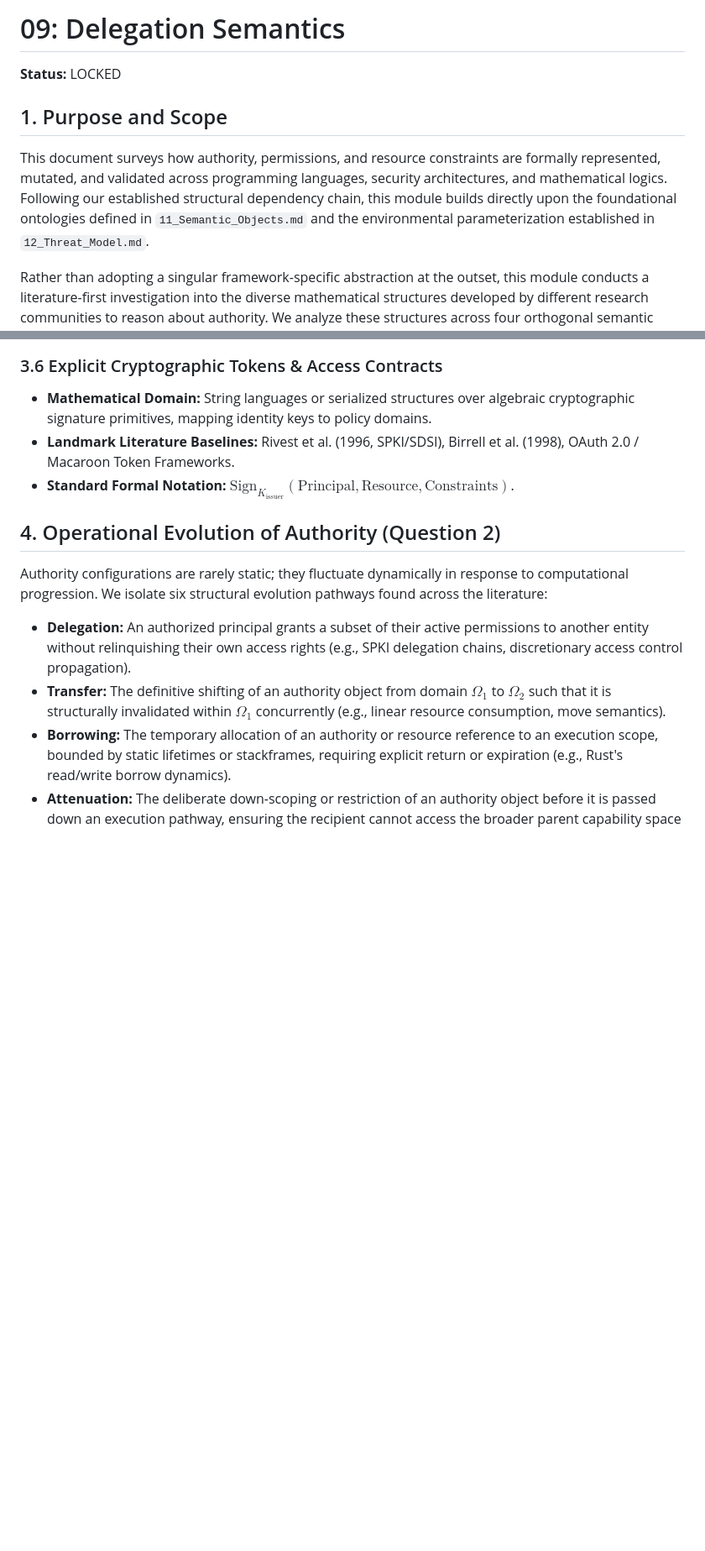
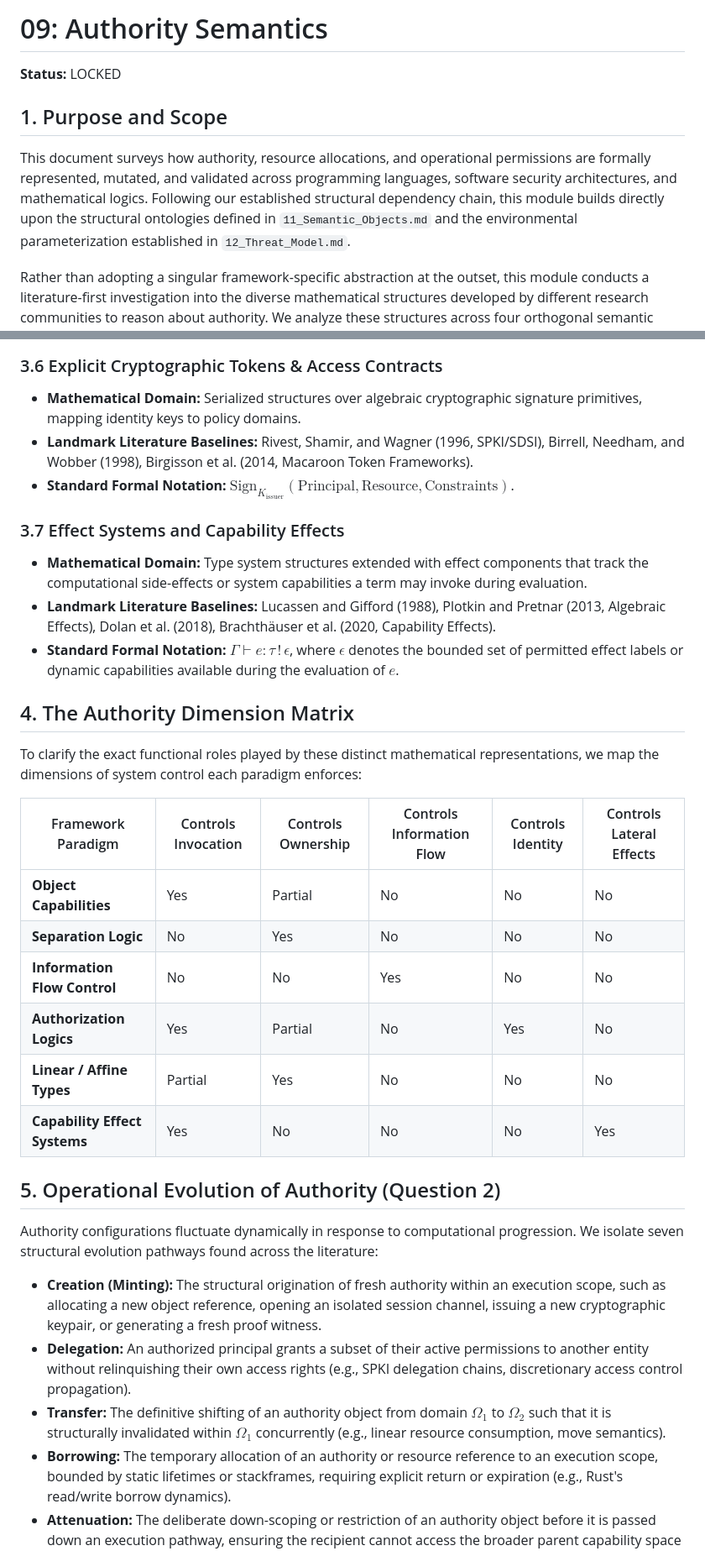
Before and after one commit to Iradukunda-Fils/Cortex, a Markdown page: Research/09_Authority_Semantics.md, 2 parts joined by grey strips. Shown at 84% size. Rendered like a GitHub page; blank space fills up the shorter version.

```diff
--- a/Research/09_Delegation_Semantics.md
+++ b/Research/09_Authority_Semantics.md
@@ -1,8 +1,8 @@
-# 09: Delegation Semantics
+# 09: Authority Semantics
 **Status:** LOCKED
 
 ## 1. Purpose and Scope
-This document surveys how authority, permissions, and resource constraints are formally represented, mutated, and validated across programming languages, security architectures, and mathematical logics. Following our established structural dependency chain, this module builds directly upon the foundational ontologies defined in `11_Semantic_Objects.md` and the environmental parameterization established in `12_Threat_Model.md`.
+This document surveys how authority, resource allocations, and operational permissions are formally represented, mutated, and validated across programming languages, software security architectures, and mathematical logics. Following our established structural dependency chain, this module builds directly upon the structural ontologies defined in `11_Semantic_Objects.md` and the environmental parameterization established in `12_Threat_Model.md`.
 
 Rather than adopting a singular framework-specific abstraction at the outset, this module conducts a literature-first investigation into the diverse mathematical structures developed by different research communities to reason about authority. We analyze these structures across four orthogonal semantic axes: representation models, evolution mechanics, validation strategies, and preserved invariants. This rigorous deconstruction ensures that any downstream synthesis in `07_Correspondence_Survey.md` emerges naturally from a crosswalk of existing formalisms rather than an unproven assumption.
 
@@ -52,13 +59,31 @@ Different computer science and logical traditions inhabit distinct semantic doma
 *   **Standard Formal Notation:** $\mathcal{L} = (S, \sqsubseteq)$, where a label $L_1 \sqsubseteq L_2$ dictates that data may flow from security clearance level $L_1$ to clearance level $L_2$.
 
 ### 3.6 Explicit Cryptographic Tokens & Access Contracts
-*   **Mathematical Domain:** String languages or serialized structures over algebraic cryptographic signature primitives, mapping identity keys to policy domains.
-*   **Landmark Literature Baselines:** Rivest et al. (1996, SPKI/SDSI), Birrell et al. (1998), OAuth 2.0 / Macaroon Token Frameworks.
+*   **Mathematical Domain:** Serialized structures over algebraic cryptographic signature primitives, mapping identity keys to policy domains.
+*   **Landmark Literature Baselines:** Rivest, Shamir, and Wagner (1996, SPKI/SDSI), Birrell, Needham, and Wobber (1998), Birgisson et al. (2014, Macaroon Token Frameworks).
 *   **Standard Formal Notation:** $\text{Sign}_{K_{\text{issuer}}}(\text{Principal}, \text{Resource}, \text{Constraints})$.
 
-## 4. Operational Evolution of Authority (Question 2)
-Authority configurations are rarely static; they fluctuate dynamically in response to computational progression. We isolate six structural evolution pathways found across the literature:
+### 3.7 Effect Systems and Capability Effects
+*   **Mathematical Domain:** Type system structures extended with effect components that track the computational side-effects or system capabilities a term may invoke during evaluation.
+*   **Landmark Literature Baselines:** Lucassen and Gifford (1988), Plotkin and Pretnar (2013, Algebraic Effects), Dolan et al. (2018), Brachthäuser et al. (2020, Capability Effects).
+*   **Standard Formal Notation:** $\Gamma \vdash e : \tau \, ! \, \epsilon$, where $\epsilon$ denotes the bounded set of permitted effect labels or dynamic capabilities available during the evaluation of $e$.
 
+## 4. The Authority Dimension Matrix
+To clarify the exact functional roles played by these distinct mathematical representations, we map the dimensions of system control each paradigm enforces:
+
+| Framework Paradigm | Controls Invocation | Controls Ownership | Controls Information Flow | Controls Identity | Controls Lateral Effects |
+| --- | --- | --- | --- | --- | --- |
+| **Object Capabilities** | Yes | Partial | No | No | No |
+| **Separation Logic** | No | Yes | No | No | No |
+| **Information Flow Control** | No | No | Yes | No | No |
+| **Authorization Logics** | Yes | Partial | No | Yes | No |
+| **Linear / Affine Types** | Partial | Yes | No | No | No |
+| **Capability Effect Systems**| Yes | No | No | No | Yes |
+
+## 5. Operational Evolution of Authority (Question 2)
+Authority configurations fluctuate dynamically in response to computational progression. We isolate seven structural evolution pathways found across the literature:
+
+*   **Creation (Minting):** The structural origination of fresh authority within an execution scope, such as allocating a new object reference, opening an isolated session channel, issuing a new cryptographic keypair, or generating a fresh proof witness.
 *   **Delegation:** An authorized principal grants a subset of their active permissions to another entity without relinquishing their own access rights (e.g., SPKI delegation chains, discretionary access control propagation).
 *   **Transfer:** The definitive shifting of an authority object from domain $\Omega_1$ to $\Omega_2$ such that it is structurally invalidated within $\Omega_1$ concurrently (e.g., linear resource consumption, move semantics).
 *   **Borrowing:** The temporary allocation of an authority or resource reference to an execution scope, bounded by static lifetimes or stackframes, requiring explicit return or expiration (e.g., Rust's read/write borrow dynamics).
```
Also changed, not shown: other parts of Research/09_Authority_Semantics.md (+32 -36 lines), Research/06_Research_Log.md (+30 -0 lines).
